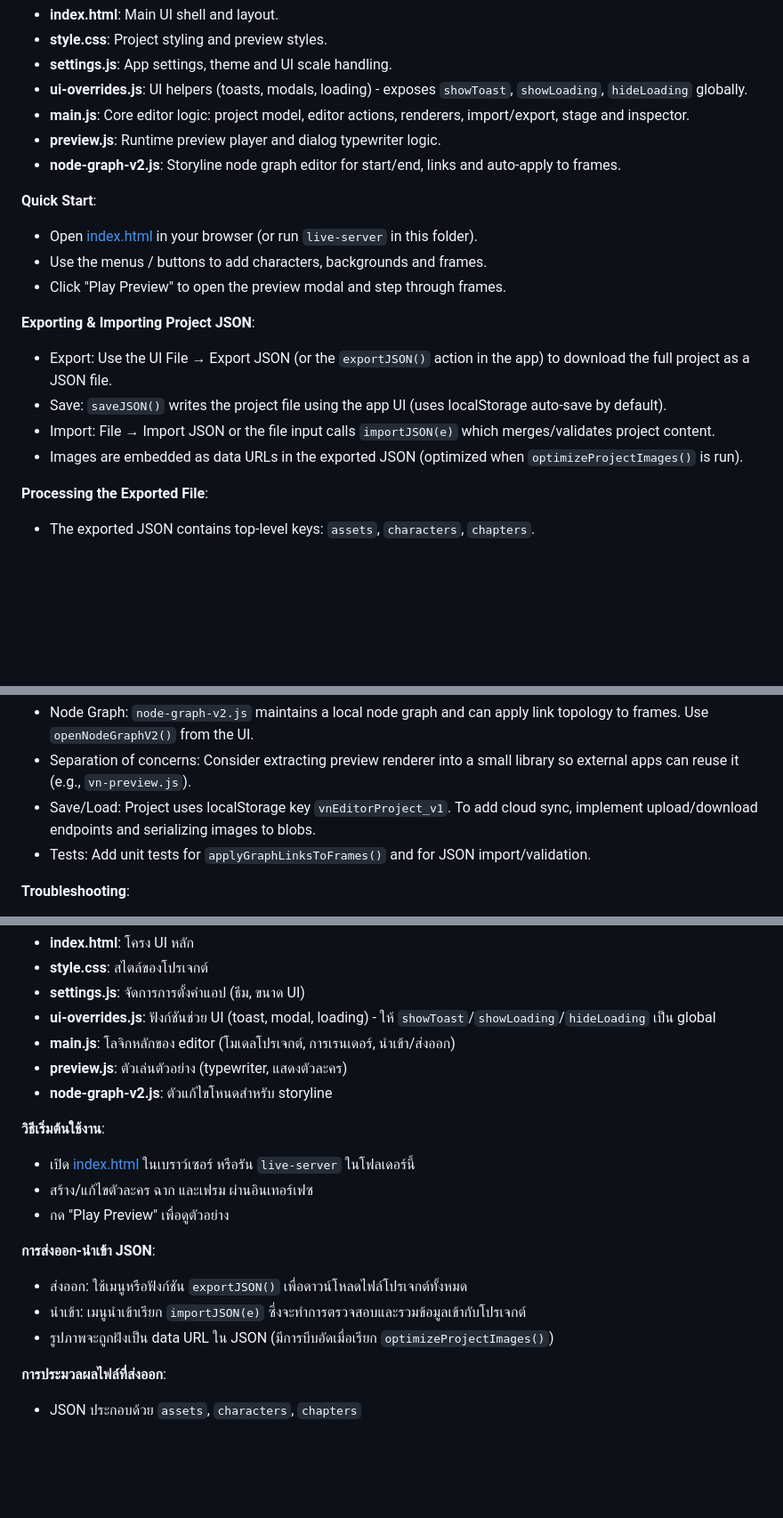
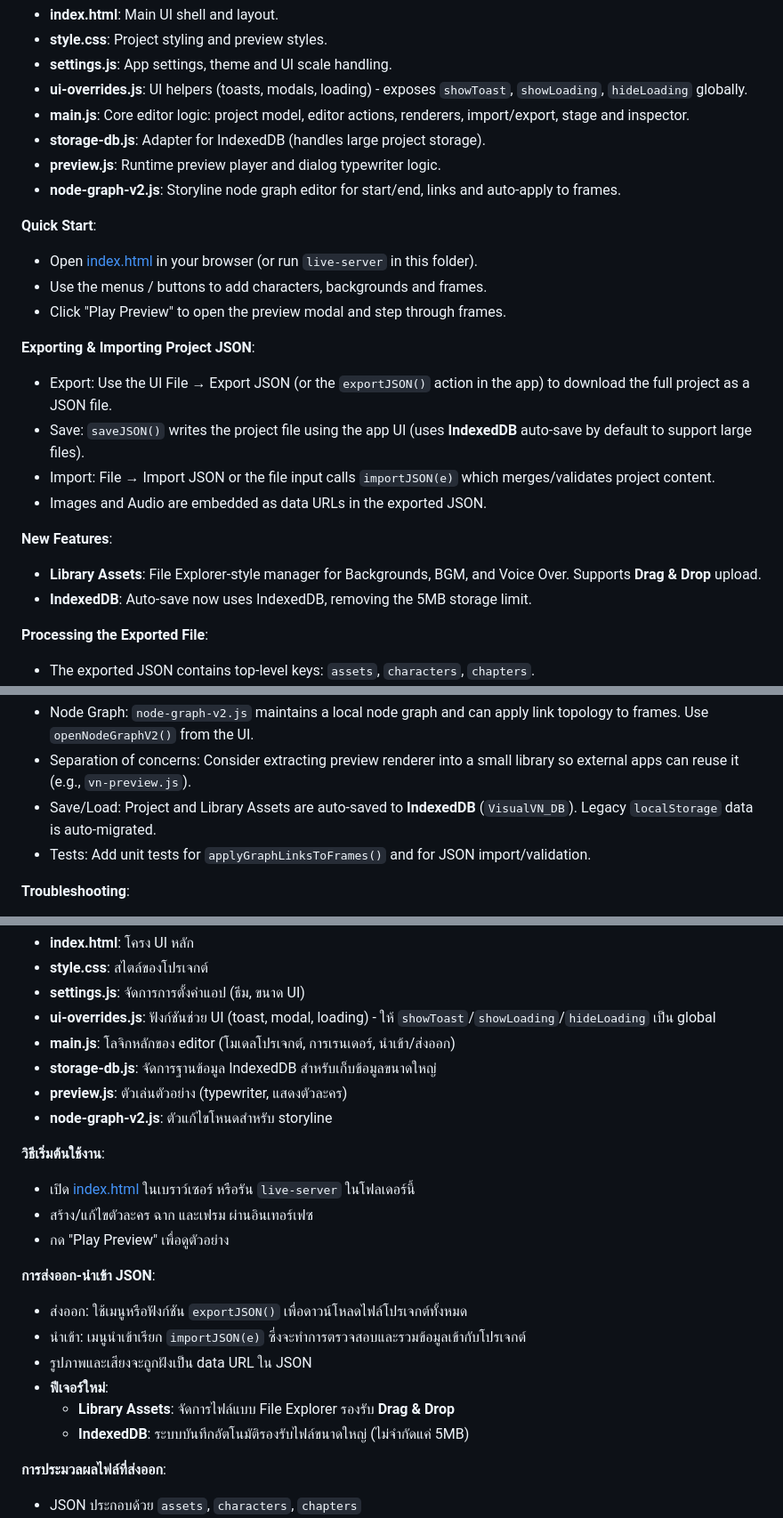
Before and after one commit to asnise/Visual-NV, a Markdown page: README.md, 3 parts joined by grey strips. Shown at 89% size. Drawn GitHub-style; blank space fills up the shorter version.

Commit message:
docs: Update README documentation.

```diff
--- a/README.md
+++ b/README.md
@@ -10,6 +10,7 @@
 - **settings.js**: App settings, theme and UI scale handling.
 - **ui-overrides.js**: UI helpers (toasts, modals, loading) - exposes `showToast`, `showLoading`, `hideLoading` globally.
 - **main.js**: Core editor logic: project model, editor actions, renderers, import/export, stage and inspector.
+- **storage-db.js**: Adapter for IndexedDB (handles large project storage).
 - **preview.js**: Runtime preview player and dialog typewriter logic.
 - **node-graph-v2.js**: Storyline node graph editor for start/end, links and auto-apply to frames.
 
@@ -20,9 +21,13 @@
 
 **Exporting & Importing Project JSON**:
 - Export: Use the UI File → Export JSON (or the `exportJSON()` action in the app) to download the full project as a JSON file.
-- Save: `saveJSON()` writes the project file using the app UI (uses localStorage auto-save by default).
+- Save: `saveJSON()` writes the project file using the app UI (uses **IndexedDB** auto-save by default to support large files).
 - Import: File → Import JSON or the file input calls `importJSON(e)` which merges/validates project content.
-- Images are embedded as data URLs in the exported JSON (optimized when `optimizeProjectImages()` is run).
+- Images and Audio are embedded as data URLs in the exported JSON.
+
+**New Features**:
+- **Library Assets**: File Explorer-style manager for Backgrounds, BGM, and Voice Over. Supports **Drag & Drop** upload.
+- **IndexedDB**: Auto-save now uses IndexedDB, removing the 5MB storage limit.
 
 **Processing the Exported File**:
 - The exported JSON contains top-level keys: `assets`, `characters`, `chapters`.
@@ -38,7 +43,7 @@
 **Development Notes & Further Work**:
 - Node Graph: `node-graph-v2.js` maintains a local node graph and can apply link topology to frames. Use `openNodeGraphV2()` from the UI.
 - Separation of concerns: Consider extracting preview renderer into a small library so external apps can reuse it (e.g., `vn-preview.js`).
-- Save/Load: Project uses localStorage key `vnEditorProject_v1`. To add cloud sync, implement upload/download endpoints and serializing images to blobs.
+- Save/Load: Project and Library Assets are auto-saved to **IndexedDB** (`VisualVN_DB`). Legacy `localStorage` data is auto-migrated.
 - Tests: Add unit tests for `applyGraphLinksToFrames()` and for JSON import/validation.
 
 **Troubleshooting**:
@@ -69,6 +74,7 @@
 - **settings.js**: จัดการการตั้งค่าแอป (ธีม, ขนาด UI)
 - **ui-overrides.js**: ฟังก์ชันช่วย UI (toast, modal, loading) - ให้ `showToast`/`showLoading`/`hideLoading` เป็น global
 - **main.js**: โลจิกหลักของ editor (โมเดลโปรเจกต์, การเรนเดอร์, นำเข้า/ส่งออก)
+- **storage-db.js**: จัดการฐานข้อมูล IndexedDB สำหรับเก็บข้อมูลขนาดใหญ่
 - **preview.js**: ตัวเล่นตัวอย่าง (typewriter, แสดงตัวละคร)
 - **node-graph-v2.js**: ตัวแก้ไขโหนดสำหรับ storyline
 
@@ -80,7 +86,10 @@
 **การส่งออก-นำเข้า JSON**:
 - ส่งออก: ใช้เมนูหรือฟังก์ชัน `exportJSON()` เพื่อดาวน์โหลดไฟล์โปรเจกต์ทั้งหมด
 - นำเข้า: เมนูนำเข้าเรียก `importJSON(e)` ซึ่งจะทำการตรวจสอบและรวมข้อมูลเข้ากับโปรเจกต์
-- รูปภาพจะถูกฝังเป็น data URL ใน JSON (มีการบีบอัดเมื่อเรียก `optimizeProjectImages()`)
+- รูปภาพและเสียงจะถูกฝังเป็น data URL ใน JSON
+- **ฟีเจอร์ใหม่**:
+  - **Library Assets**: จัดการไฟล์แบบ File Explorer รองรับ **Drag & Drop**
+  - **IndexedDB**: ระบบบันทึกอัตโนมัติรองรับไฟล์ขนาดใหญ่ (ไม่จำกัดแค่ 5MB)
 
 **การประมวลผลไฟล์ที่ส่งออก**:
 - JSON ประกอบด้วย `assets`, `characters`, `chapters`
```
